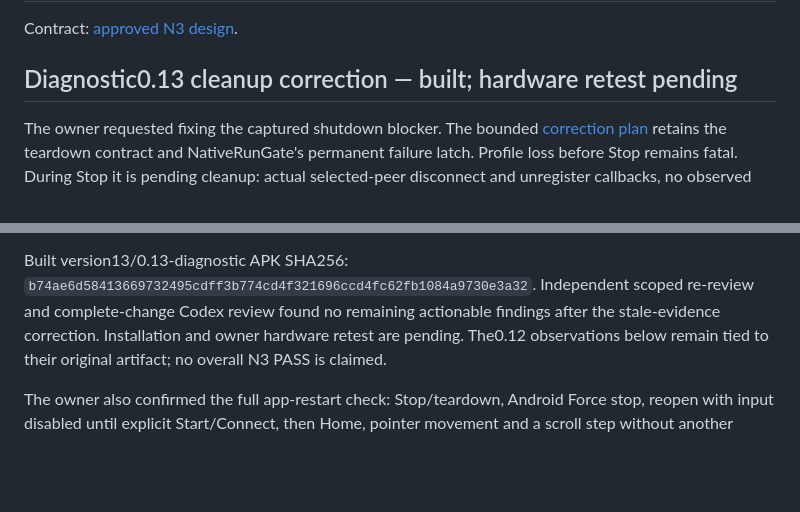
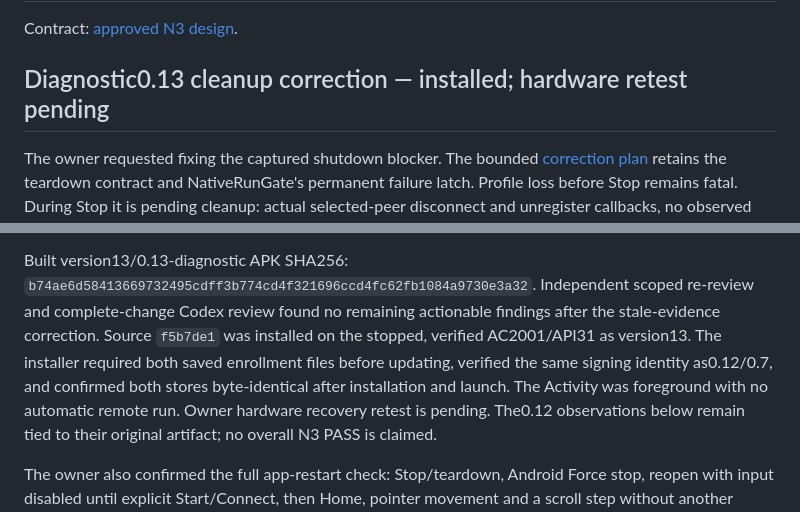
Before and after one commit to eparirishit/open-tv-touchpad, a Markdown page: docs/gates/n3-report.md, 2 parts joined by grey strips. Drawn GitHub-style; blank space fills up the shorter version.

Commit message:
docs: record reviewed Nord cleanup installation

```diff
--- a/docs/gates/n3-report.md
+++ b/docs/gates/n3-report.md
@@ -2,7 +2,7 @@
 
 Contract: [approved N3 design](../superpowers/specs/2026-10-25-nord-tv-controls-design.md).
 
-## Diagnostic0.13 cleanup correction — built; hardware retest pending
+## Diagnostic0.13 cleanup correction — installed; hardware retest pending
 
 The owner requested fixing the captured shutdown blocker. The bounded
 [correction plan](../superpowers/plans/2026-10-25-nord-bluetooth-cleanup.md)
@@ -28,8 +28,12 @@ This does not replace a real Nord recovery test.
 Built version13/0.13-diagnostic APK SHA256:
 `b74ae6d58413669732495cdff3b774cd4f321696ccd4fc62fb1084a9730e3a32`.
 Independent scoped re-review and complete-change Codex review found no remaining
-actionable findings after the stale-evidence correction. Installation and owner
-hardware retest are pending. The0.12 observations below
+actionable findings after the stale-evidence correction. Source `f5b7de1` was
+installed on the stopped, verified AC2001/API31 as version13. The installer
+required both saved enrollment files before updating, verified the same signing
+identity as0.12/0.7, and confirmed both stores byte-identical after installation
+and launch. The Activity was foreground with no automatic remote run. Owner
+hardware recovery retest is pending. The0.12 observations below
 remain tied to their original artifact; no overall N3 PASS is claimed.
 
 The owner also confirmed the full app-restart check: Stop/teardown, Android
```
Also changed, not shown: docs/capabilities.md (+3 -2 lines), docs/progress.md (+5 -3 lines).
